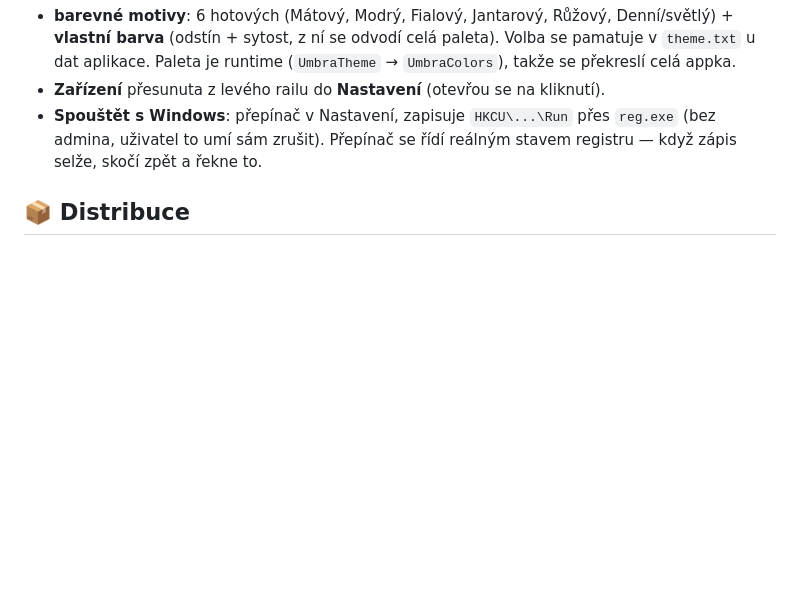
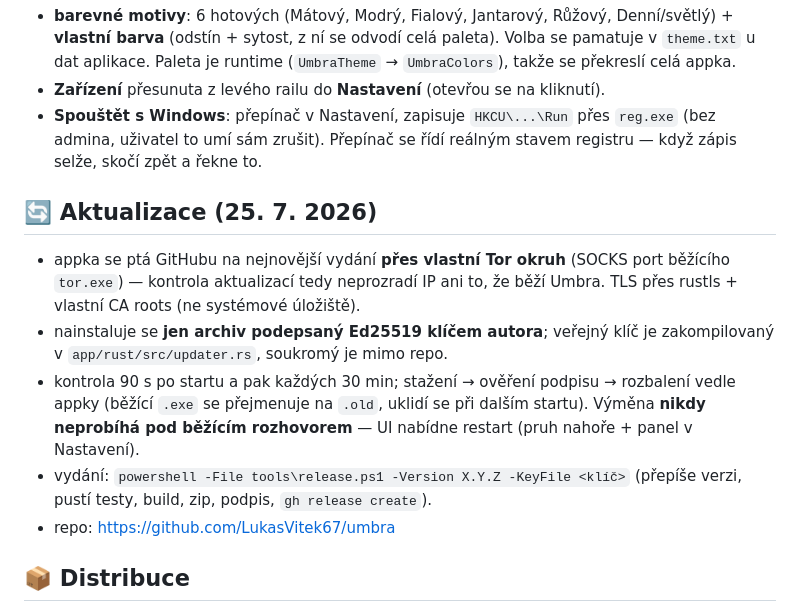
Before and after one commit to LukasVitek67/umbra, a Markdown page: STATUS.md, the part around the change. Rendered like a GitHub page; blank space fills up the shorter version.

Commit message:
docs: popis aktualizací a vydávání

```diff
--- a/STATUS.md
+++ b/STATUS.md
@@ -70,6 +70,20 @@ Opravy nalezené během testování (všechny v kódu):
   `reg.exe` (bez admina, uživatel to umí sám zrušit). Přepínač se řídí reálným
   stavem registru — když zápis selže, skočí zpět a řekne to.
 
+## 🔄 Aktualizace (25. 7. 2026)
+- appka se ptá GitHubu na nejnovější vydání **přes vlastní Tor okruh** (SOCKS
+  port běžícího `tor.exe`) — kontrola aktualizací tedy neprozradí IP ani to,
+  že běží Umbra. TLS přes rustls + vlastní CA roots (ne systémové úložiště).
+- nainstaluje se **jen archiv podepsaný Ed25519 klíčem autora**; veřejný klíč je
+  zakompilovaný v `app/rust/src/updater.rs`, soukromý je mimo repo.
+- kontrola 90 s po startu a pak každých 30 min; stažení → ověření podpisu →
+  rozbalení vedle appky (běžící `.exe` se přejmenuje na `.old`, uklidí se při
+  dalším startu). Výměna **nikdy neprobíhá pod běžícím rozhovorem** — UI nabídne
+  restart (pruh nahoře + panel v Nastavení).
+- vydání: `powershell -File tools\release.ps1 -Version X.Y.Z -KeyFile <klíč>`
+  (přepíše verzi, pustí testy, build, zip, podpis, `gh release create`).
+- repo: <https://github.com/LukasVitek67/umbra>
+
 ## 📦 Distribuce
 `dist/Umbra.zip` (62 MB) — hotový balíček k odeslání: `umbra.exe` + knihovny,
 **`tor.exe`**, `lyrebird.exe` (obfs4/snowflake), `bridges.txt` (oficiální mosty
```
